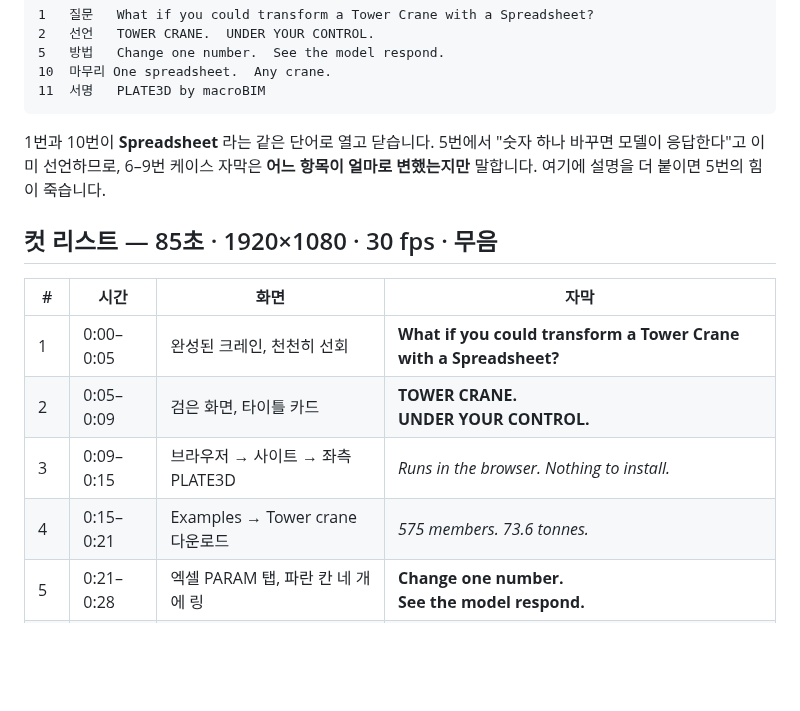
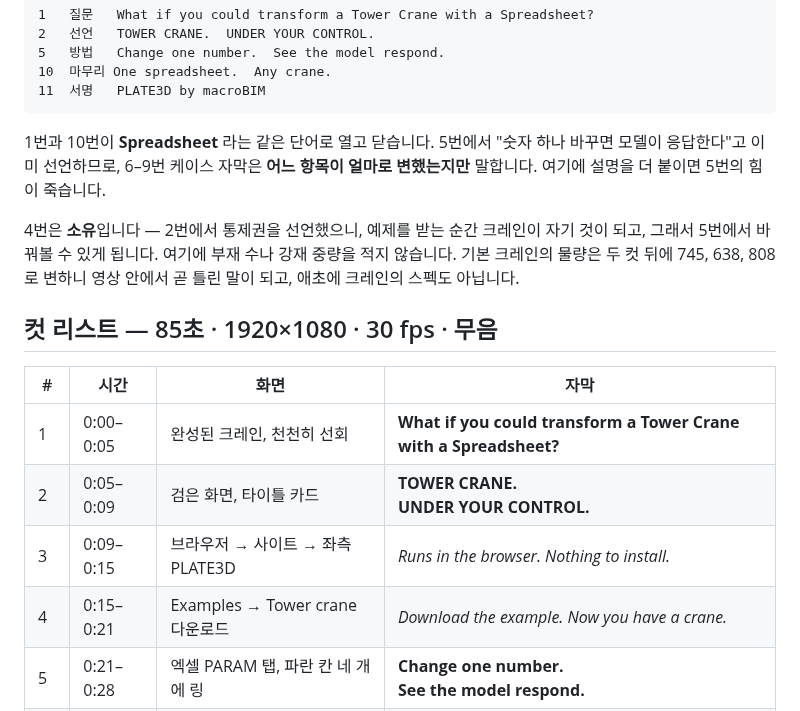
Before and after one commit to macroBIM/macroBIM, a Markdown page: plate3d/video/SCRIPT_TOWER.md, the part around the change. GitHub-like rendering; blank space fills up the shorter version.

Commit message:
Video script: cut 4 is ownership, not a take-off
It read '575 members. 73.6 tonnes.' Those are the default crane's
quantities - true of the file as shipped, but false two cuts later when
the same crane becomes 745, then 638, then 808. A member count and a
steel weight are the model's take-off anyway, not a crane's spec, so
there was nothing for a viewer to hold on to either.

Cut 2 declares the control; cut 4 now hands the thing over -
'Download the example. Now you have a crane.' - and cut 5 asks for the
first change. Ownership, then control.

```diff
--- a/plate3d/video/SCRIPT_TOWER.md
+++ b/plate3d/video/SCRIPT_TOWER.md
@@ -44,6 +44,11 @@ Change the panel count, the jib bays, the hook drop or the slew angle — the mo
 자막은 **어느 항목이 얼마로 변했는지만** 말합니다. 여기에 설명을 더 붙이면
 5번의 힘이 죽습니다.
 
+4번은 **소유**입니다 — 2번에서 통제권을 선언했으니, 예제를 받는 순간 크레인이
+자기 것이 되고, 그래서 5번에서 바꿔볼 수 있게 됩니다. 여기에 부재 수나 강재
+중량을 적지 않습니다. 기본 크레인의 물량은 두 컷 뒤에 745, 638, 808 로 변하니
+영상 안에서 곧 틀린 말이 되고, 애초에 크레인의 스펙도 아닙니다.
+
 ## 컷 리스트 — 85초 · 1920×1080 · 30 fps · 무음
 
 | # | 시간 | 화면 | 자막 |
@@ -51,7 +56,7 @@ Change the panel count, the jib bays, the hook drop or the slew angle — the mo
 | 1 | 0:00–0:05 | 완성된 크레인, 천천히 선회 | **What if you could transform a Tower Crane with a Spreadsheet?** |
 | 2 | 0:05–0:09 | 검은 화면, 타이틀 카드 | **TOWER CRANE.**<br>**UNDER YOUR CONTROL.** |
 | 3 | 0:09–0:15 | 브라우저 → 사이트 → 좌측 PLATE3D | *Runs in the browser. Nothing to install.* |
-| 4 | 0:15–0:21 | Examples → Tower crane 다운로드 | *575 members. 73.6 tonnes.* |
+| 4 | 0:15–0:21 | Examples → Tower crane 다운로드 | *Download the example. Now you have a crane.* |
 | 5 | 0:21–0:28 | 엑셀 PARAM 탭, 파란 칸 네 개에 링 | **Change one number.**<br>**See the model respond.** |
 | 6 | 0:28–0:39 | ① 마스트 `Panels 15 → 25` | *Mast · 47.9 m → 71.9 m* |
 | 7 | 0:39–0:50 | ② 지브 `Bays 15 → 22` | *Reach · 48.5 m → 69.5 m* |
```
